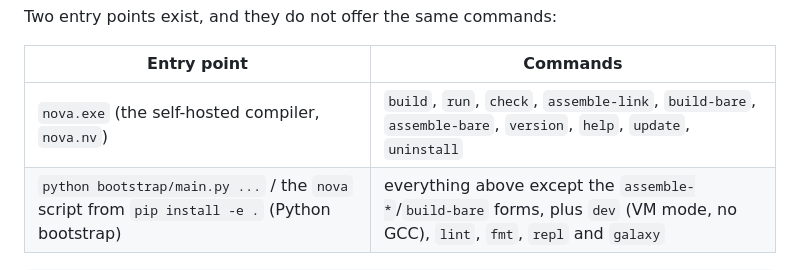
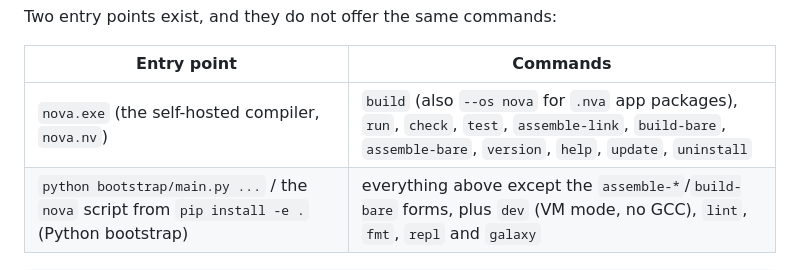
Before and after one commit to nova-programming/galaxy-registry, a Markdown page: nova_compiler/README.md, the part around the change. Drawn GitHub-style.

Commit message:
chore: sync compiler updates from nova-programming/Nova

````diff
--- a/nova_compiler/README.md
+++ b/nova_compiler/README.md
@@ -38,7 +38,7 @@ Two entry points exist, and they do not offer the same commands:
 
 | Entry point | Commands |
 |---|---|
-| `nova.exe` (the self-hosted compiler, `nova.nv`) | `build`, `run`, `check`, `assemble-link`, `build-bare`, `assemble-bare`, `version`, `help`, `update`, `uninstall` |
+| `nova.exe` (the self-hosted compiler, `nova.nv`) | `build` (also `--os nova` for `.nva` app packages), `run`, `check`, `test`, `assemble-link`, `build-bare`, `assemble-bare`, `version`, `help`, `update`, `uninstall` |
 | `python bootstrap/main.py ...` / the `nova` script from `pip install -e .` (Python bootstrap) | everything above except the `assemble-*`/`build-bare` forms, plus `dev` (VM mode, no GCC), `lint`, `fmt`, `repl` and `galaxy` |
 
 ```bash
````
